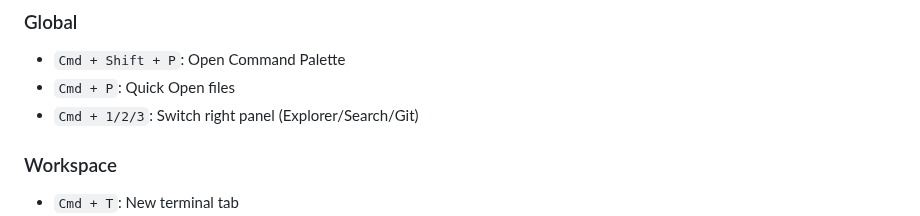
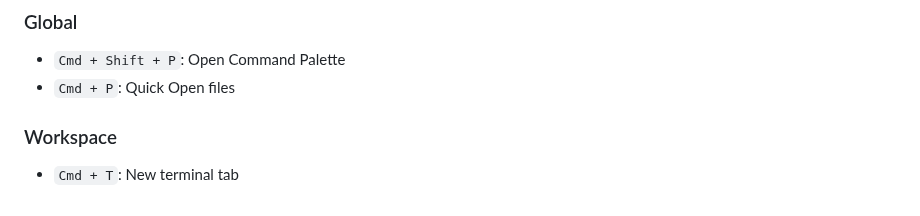
Before and after one commit to gitbobobo/tidyflow, a Markdown page: README.md, the part around the change. Rendered like a GitHub page.

```diff
--- a/README.md
+++ b/README.md
@@ -54,7 +54,6 @@ TidyFlow uses a modern **hybrid native architecture**:
 ### Global
 - `Cmd + Shift + P`: Open Command Palette
 - `Cmd + P`: Quick Open files
-- `Cmd + 1/2/3`: Switch right panel (Explorer/Search/Git)
 
 ### Workspace
 - `Cmd + T`: New terminal tab
```
Also changed, not shown: README.zh-CN.md (+0 -1 lines).
